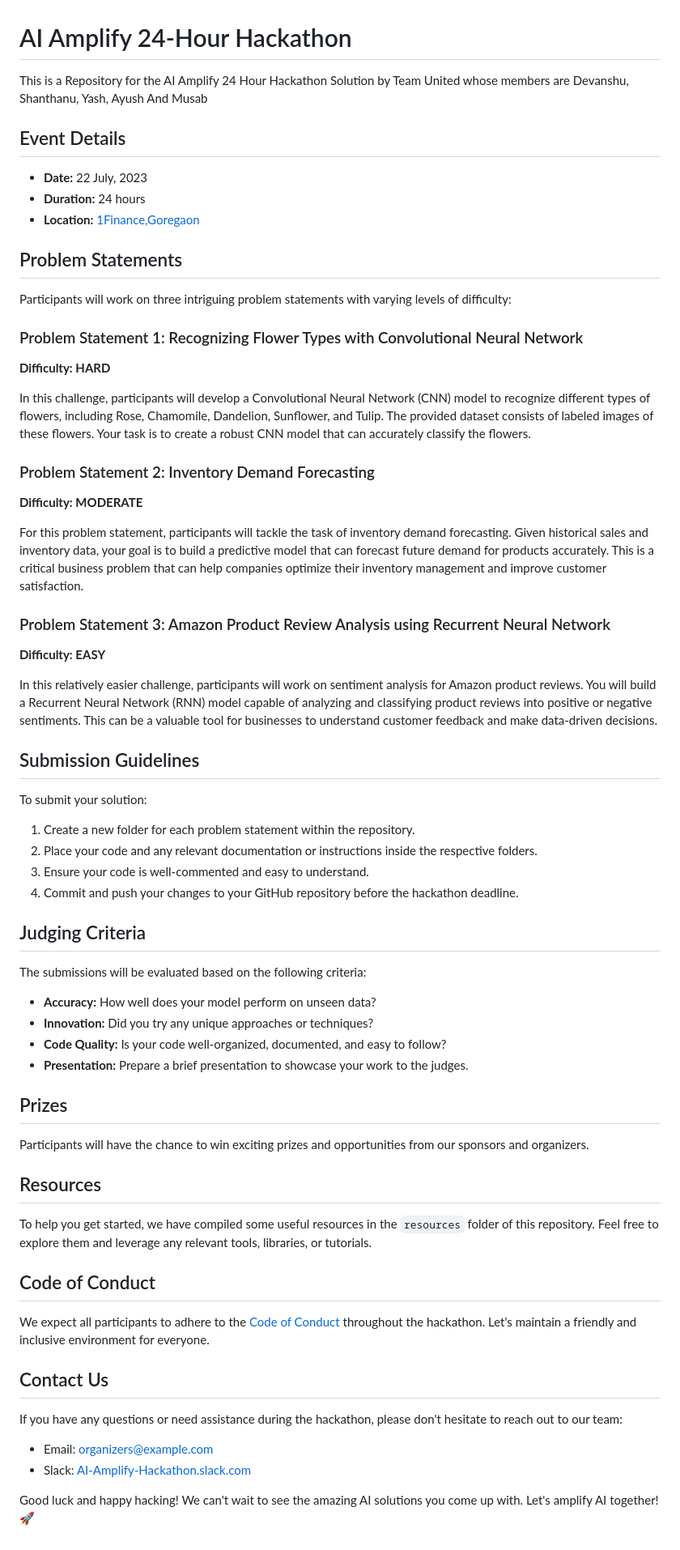
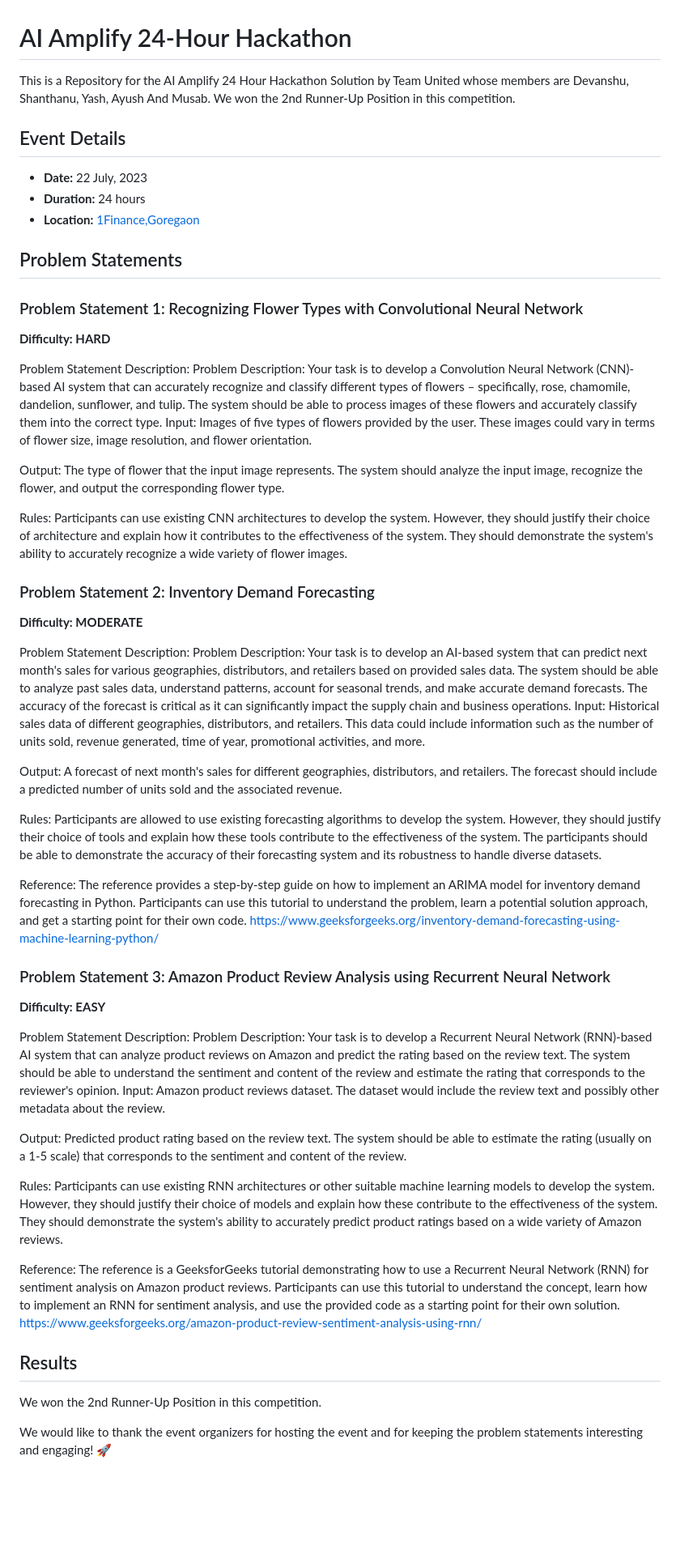
Before and after one commit to DevanshuSawant/AI_Amplify_Hackathon, a Markdown page: README.md, the part around the change. Shown: that part at 81% size. Drawn GitHub-style; blank space fills up the shorter version.

```diff
--- a/README.md
+++ b/README.md
@@ -1,6 +1,7 @@
 # AI Amplify 24-Hour Hackathon
 
-This is a Repository for the AI Amplify 24 Hour Hackathon Solution by Team United whose members are Devanshu, Shanthanu, Yash, Ayush And Musab
+This is a Repository for the AI Amplify 24 Hour Hackathon Solution by Team United whose members are Devanshu, Shanthanu, Yash, Ayush And Musab.
+We won the 2nd Runner-Up Position in this competition.
 
 
 ## Event Details
@@ -13,58 +14,46 @@ This is a Repository for the AI Amplify 24 Hour Hackathon Solution by Team Unite
 
 ## Problem Statements
 
-Participants will work on three intriguing problem statements with varying levels of difficulty:
-
 ### Problem Statement 1: Recognizing Flower Types with Convolutional Neural Network
 **Difficulty: HARD**
 
-In this challenge, participants will develop a Convolutional Neural Network (CNN) model to recognize different types of flowers, including Rose, Chamomile, Dandelion, Sunflower, and Tulip. The provided dataset consists of labeled images of these flowers. Your task is to create a robust CNN model that can accurately classify the flowers.
+Problem Statement Description: Problem Description: Your task is to develop a Convolution Neural Network (CNN)-based AI system that can accurately recognize and classify different types of flowers – specifically, rose, chamomile, dandelion, sunflower, and tulip. The system should be able to process images of these flowers and accurately classify them into the correct type.
+Input: Images of five types of flowers provided by the user. These images could vary in terms of flower size, image resolution, and flower orientation.
+
+Output: The type of flower that the input image represents. The system should analyze the input image, recognize the flower, and output the corresponding flower type.
+
+Rules: Participants can use existing CNN architectures to develop the system. However, they should justify their choice of architecture and explain how it contributes to the effectiveness of the system. They should demonstrate the system's ability to accurately recognize a wide variety of flower images.
 
 ### Problem Statement 2: Inventory Demand Forecasting
 **Difficulty: MODERATE**
 
-For this problem statement, participants will tackle the task of inventory demand forecasting. Given historical sales and inventory data, your goal is to build a predictive model that can forecast future demand for products accurately. This is a critical business problem that can help companies optimize their inventory management and improve customer satisfaction.
+Problem Statement Description: Problem Description: Your task is to develop an AI-based system that can predict next month's sales for various geographies, distributors, and retailers based on provided sales data. The system should be able to analyze past sales data, understand patterns, account for seasonal trends, and make accurate demand forecasts. The accuracy of the forecast is critical as it can significantly impact the supply chain and business operations.
+Input: Historical sales data of different geographies, distributors, and retailers. This data could include information such as the number of units sold, revenue generated, time of year, promotional activities, and more.
+
+Output: A forecast of next month's sales for different geographies, distributors, and retailers. The forecast should include a predicted number of units sold and the associated revenue.
+
+Rules: Participants are allowed to use existing forecasting algorithms to develop the system. However, they should justify their choice of tools and explain how these tools contribute to the effectiveness of the system. The participants should be able to demonstrate the accuracy of their forecasting system and its robustness to handle diverse datasets.
+
+Reference: The reference provides a step-by-step guide on how to implement an ARIMA model for inventory demand forecasting in Python. Participants can use this tutorial to understand the problem, learn a potential solution approach, and get a starting point for their own code.
+https://www.geeksforgeeks.org/inventory-demand-forecasting-using-machine-learning-python/
 
 ### Problem Statement 3: Amazon Product Review Analysis using Recurrent Neural Network
 **Difficulty: EASY**
 
-In this relatively easier challenge, participants will work on sentiment analysis for Amazon product reviews. You will build a Recurrent Neural Network (RNN) model capable of analyzing and classifying product reviews into positive or negative sentiments. This can be a valuable tool for businesses to understand customer feedback and make data-driven decisions.
+Problem Statement Description: Problem Description: Your task is to develop a Recurrent Neural Network (RNN)-based AI system that can analyze product reviews on Amazon and predict the rating based on the review text. The system should be able to understand the sentiment and content of the review and estimate the rating that corresponds to the reviewer's opinion.
+Input: Amazon product reviews dataset. The dataset would include the review text and possibly other metadata about the review.
 
-## Submission Guidelines
+Output: Predicted product rating based on the review text. The system should be able to estimate the rating (usually on a 1-5 scale) that corresponds to the sentiment and content of the review.
 
-To submit your solution:
+Rules: Participants can use existing RNN architectures or other suitable machine learning models to develop the system. However, they should justify their choice of models and explain how these contribute to the effectiveness of the system. They should demonstrate the system's ability to accurately predict product ratings based on a wide variety of Amazon reviews.
 
-1. Create a new folder for each problem statement within the repository.
-2. Place your code and any relevant documentation or instructions inside the respective folders.
-3. Ensure your code is well-commented and easy to understand.
-4. Commit and push your changes to your GitHub repository before the hackathon deadline.
+Reference: The reference is a GeeksforGeeks tutorial demonstrating how to use a Recurrent Neural Network (RNN) for sentiment analysis on Amazon product reviews. Participants can use this tutorial to understand the concept, learn how to implement an RNN for sentiment analysis, and use the provided code as a starting point for their own solution.
+https://www.geeksforgeeks.org/amazon-product-review-sentiment-analysis-using-rnn/
 
-## Judging Criteria
+## Results
 
-The submissions will be evaluated based on the following criteria:
+We won the 2nd Runner-Up Position in this competition.
 
-- **Accuracy:** How well does your model perform on unseen data?
-- **Innovation:** Did you try any unique approaches or techniques?
-- **Code Quality:** Is your code well-organized, documented, and easy to follow?
-- **Presentation:** Prepare a brief presentation to showcase your work to the judges.
 
-## Prizes
 
-Participants will have the chance to win exciting prizes and opportunities from our sponsors and organizers.
-
-## Resources
-
-To help you get started, we have compiled some useful resources in the `resources` folder of this repository. Feel free to explore them and leverage any relevant tools, libraries, or tutorials.
-
-## Code of Conduct
-
-We expect all participants to adhere to the [Code of Conduct](code_of_conduct.md) throughout the hackathon. Let's maintain a friendly and inclusive environment for everyone.
-
-## Contact Us
-
-If you have any questions or need assistance during the hackathon, please don't hesitate to reach out to our team:
-
-- Email: [organizers@example.com](mailto:organizers@example.com)
-- Slack: [AI-Amplify-Hackathon.slack.com](https://AI-Amplify-Hackathon.slack.com)
-
-Good luck and happy hacking! We can't wait to see the amazing AI solutions you come up with. Let's amplify AI together! 🚀
+We would like to thank the event organizers for hosting the event and for keeping the problem statements interesting and engaging! 🚀
```
